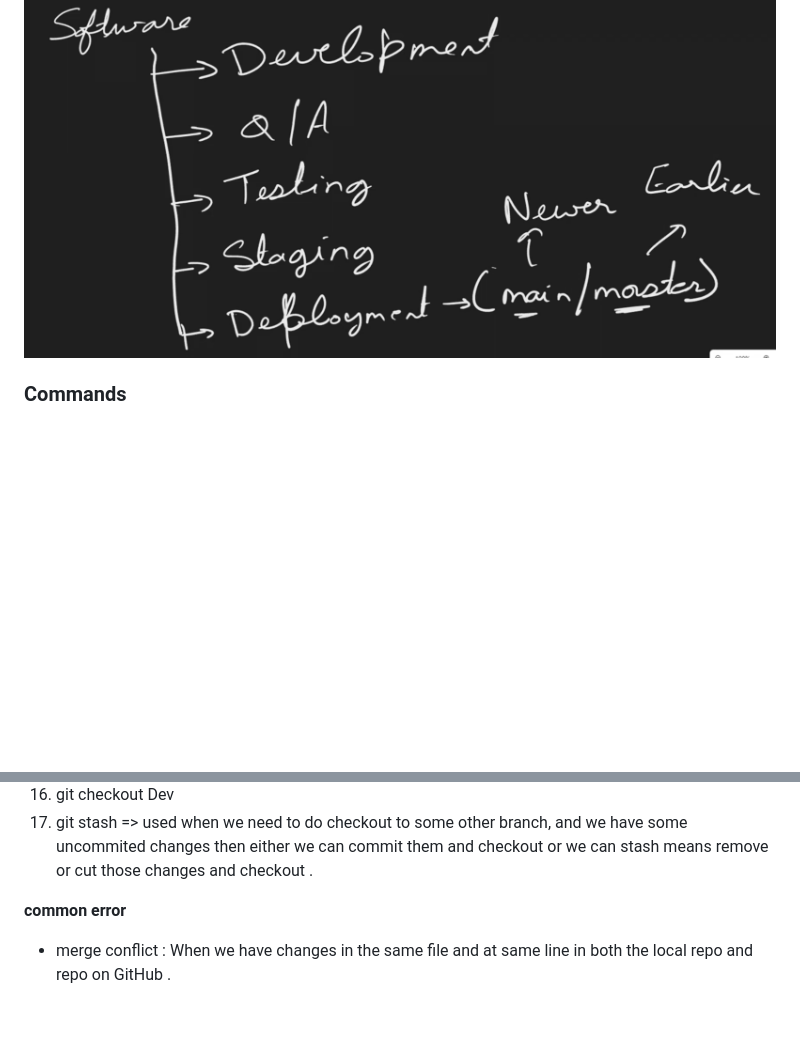
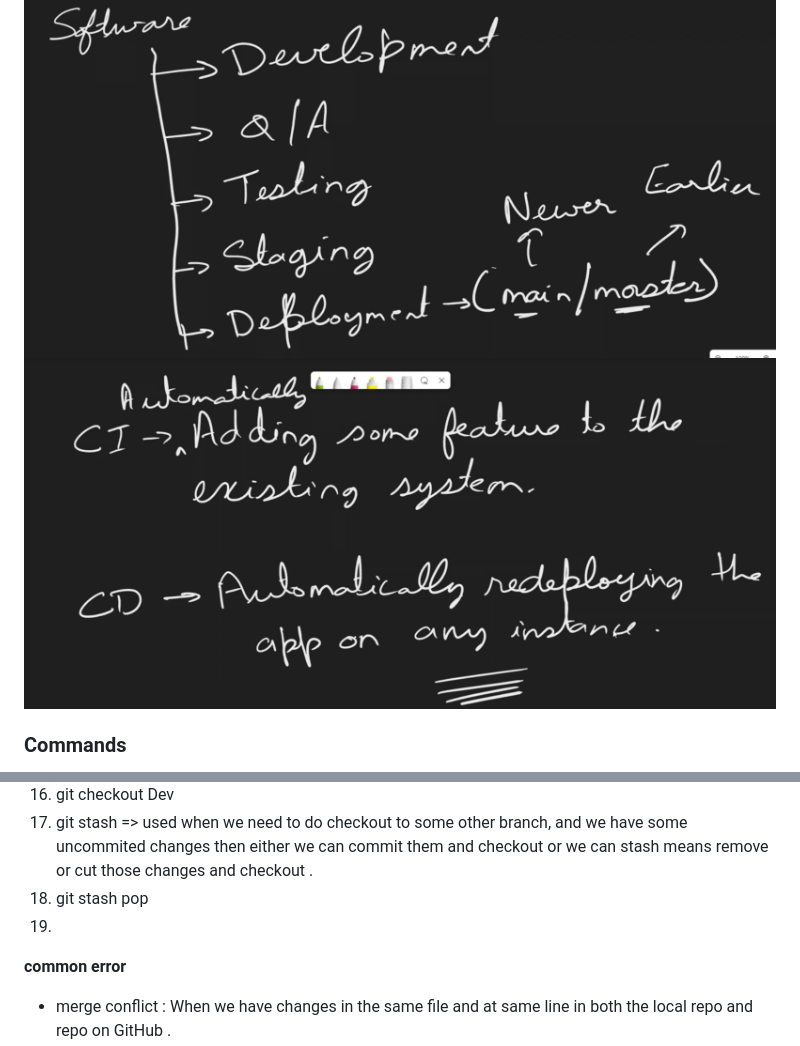
Before and after one commit to DevRitesh08/GitGuide, a Markdown page: GitGuide.md, 2 parts joined by grey strips. Drawn GitHub-style; pictures changed too: img_1.png (added); blank space fills up the shorter version.

```diff
--- a/GitGuide.md
+++ b/GitGuide.md
@@ -13,6 +13,7 @@
 * stash command is used to roll back to a previous version .
 
 ![img.png](img.png)
+![img_1.png](img_1.png)
 
 ### **Commands**
 1. cd d: => to change directory to d .
@@ -32,6 +33,8 @@
 15. git log
 16. git checkout Dev
 17. git stash => used when we need to do checkout to some other branch, and we have some uncommited changes then either we can commit them and checkout or we can stash means remove or cut those changes and checkout .
+18. git stash pop
+19.
 
 
 **common error**
```
Also changed, not shown: 1 other file.
